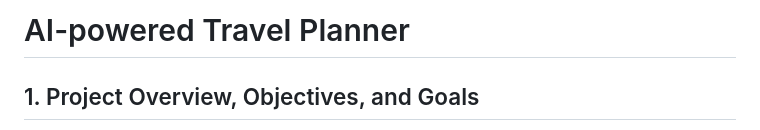
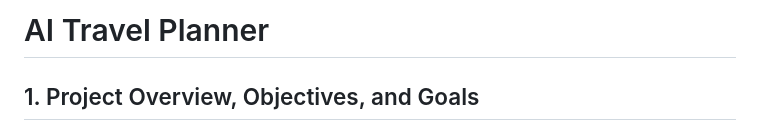
Before and after one commit to joooanneliu/DXC2_Travel_Planner, a Markdown page: README.md, the part around the change. GitHub-like rendering.

```diff
--- a/README.md
+++ b/README.md
@@ -1,4 +1,4 @@
-# AI-powered Travel Planner
+# AI Travel Planner
 
 ## 1. Project Overview, Objectives, and Goals
 Our AI Studio Challenge Project was creating an Interactive AI Travel Planner with DXC Technology. The goal of this project was to provide personalized travel plans and booking recommendations tailored to user preferences. We wanted to redefine the travel planning experience by using Generative AI and near real-time data to help offer customized itineraries and booking options in a seamless manner.
```
